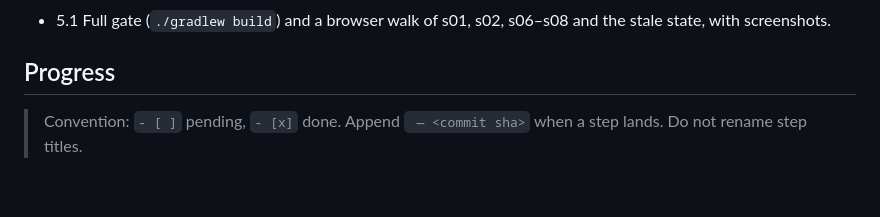
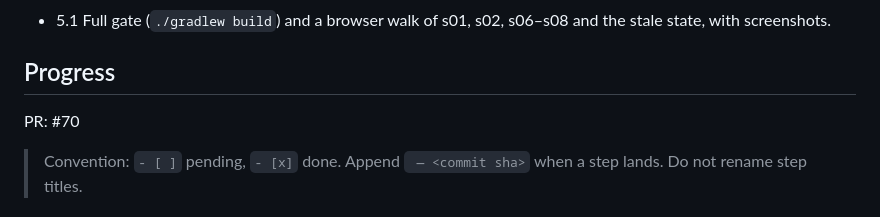
Before and after one commit to quayal/star-trader, a Markdown page: .ai/runs/2026-11-02-e03-s02-deck-board.md, the part around the change. Rendered like a GitHub page; blank space fills up the shorter version.

Commit message:
docs(runs): record PR for e03-s02-deck-board
Co-Authored-By: Claude Opus 5.5 <noreply@anthropic.com>

```diff
--- a/.ai/runs/2026-11-02-e03-s02-deck-board.md
+++ b/.ai/runs/2026-11-02-e03-s02-deck-board.md
@@ -108,6 +108,8 @@ unknown-screen (s08) and stale-poll states behave as S02-9…12 say.
 
 ## Progress
 
+PR: #70
+
 > Convention: `- [ ]` pending, `- [x]` done. Append ` — <commit sha>` when a step lands. Do not rename step titles.
 
 ### Phase 1: Domain
```
